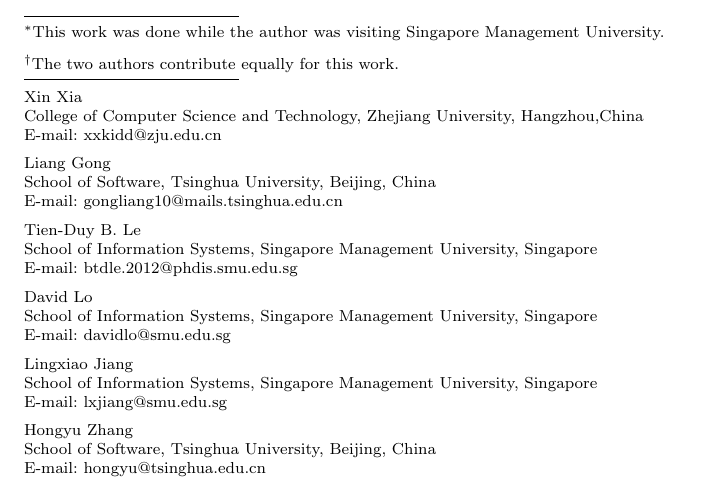
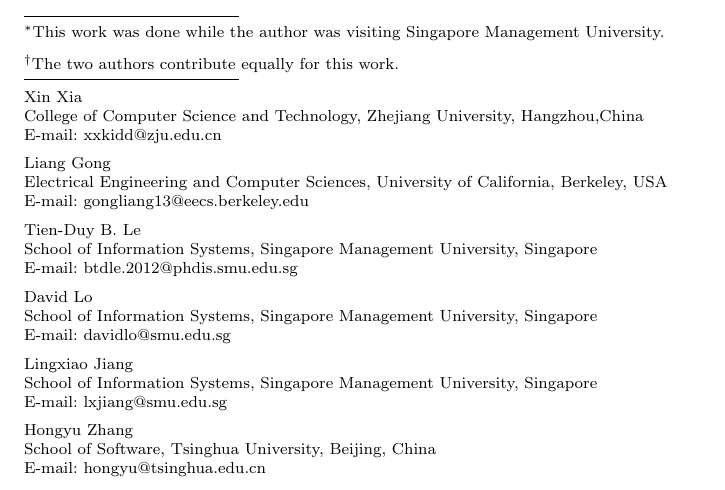
Before and after one commit to SIS-SMU/DMS.asejournal, a LaTeX paper (asej_main.tex): part of page 1 of 32, cut so that both start at the same text. Compiled offline with pdfLaTeX.

Commit message:
git-svn-id: https://subversion.assembla.com/svn/asejournaltest@3 1321697c-79dc-45c4-979a-cc5522a7f706

```diff
--- a/asej_main.tex
+++ b/asej_main.tex
@@ -105,8 +105,8 @@
               \email{xxkidd@zju.edu.cn}
               \and
              Liang Gong \at
-                School of Software, Tsinghua University, Beijing, China\\
-              \email{gongliang10@mails.tsinghua.edu.cn}
+               Electrical Engineering and Computer Sciences, University of California, Berkeley, USA\\
+              \email{gongliang13@eecs.berkeley.edu}
            \and
              Tien-Duy B. Le   \at
               School of Information Systems, Singapore Management University, Singapore\\
```
